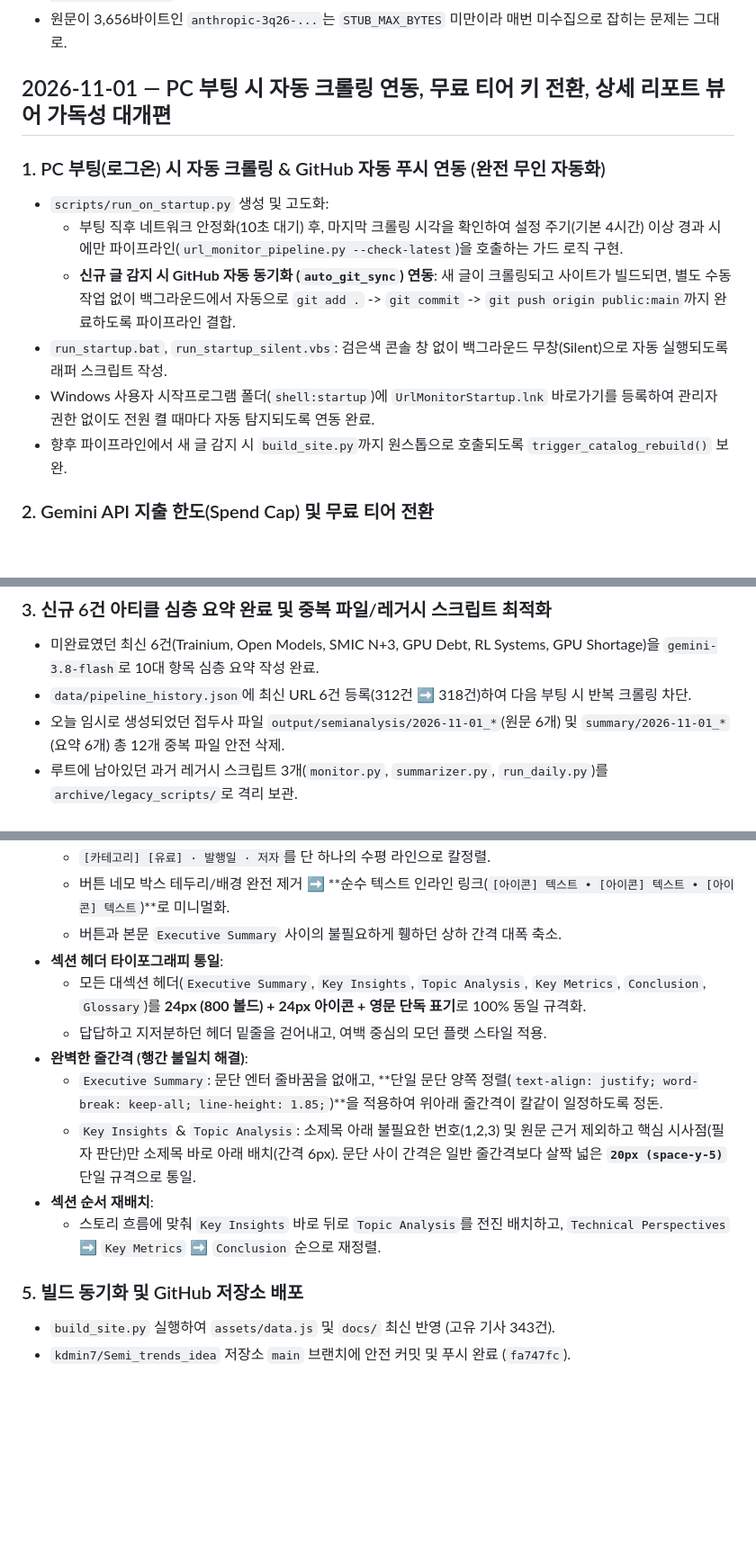
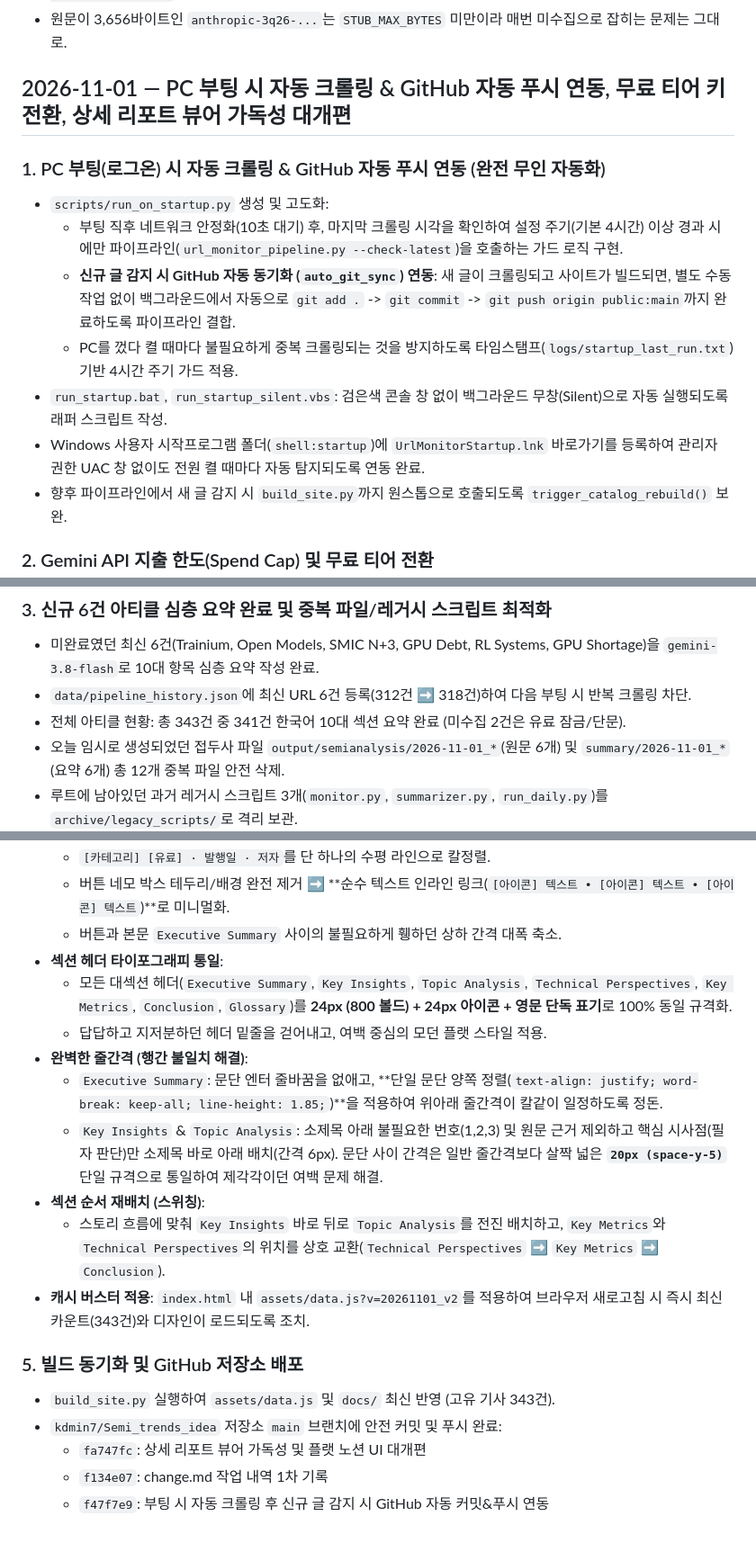
Before and after one commit to kdmin7/Semi_trends_idea, a Markdown page: change.md, 3 parts joined by grey strips. Shown at 90% size. Drawn GitHub-style; blank space fills up the shorter version.

Commit message:
docs: 2026-11-01 전체 작업 내역 상세 갱신 (부팅 자동화, 뷰어 UI, Gemini 키 전환)

```diff
--- a/change.md
+++ b/change.md
@@ -358,14 +358,15 @@
 - 사이트 재빌드 결과 요약 병합 341/343건. 요약이 없는 글은 2건: `huawei-deepseek`(10-21), `amazons-trainium-takes-a-strike-at`(10-23).
 - 원문이 3,656바이트인 `anthropic-3q26-...`는 `STUB_MAX_BYTES` 미만이라 매번 미수집으로 잡히는 문제는 그대로.
 
-## 2026-11-01 — PC 부팅 시 자동 크롤링 연동, 무료 티어 키 전환, 상세 리포트 뷰어 가독성 대개편
+## 2026-11-01 — PC 부팅 시 자동 크롤링 & GitHub 자동 푸시 연동, 무료 티어 키 전환, 상세 리포트 뷰어 가독성 대개편
 
 ### 1. PC 부팅(로그온) 시 자동 크롤링 & GitHub 자동 푸시 연동 (완전 무인 자동화)
 - `scripts/run_on_startup.py` 생성 및 고도화:
   - 부팅 직후 네트워크 안정화(10초 대기) 후, 마지막 크롤링 시각을 확인하여 설정 주기(기본 4시간) 이상 경과 시에만 파이프라인(`url_monitor_pipeline.py --check-latest`)을 호출하는 가드 로직 구현.
   - **신규 글 감지 시 GitHub 자동 동기화 (`auto_git_sync`) 연동**: 새 글이 크롤링되고 사이트가 빌드되면, 별도 수동 작업 없이 백그라운드에서 자동으로 `git add .` -> `git commit` -> `git push origin public:main`까지 완료하도록 파이프라인 결합.
+  - PC를 껐다 켤 때마다 불필요하게 중복 크롤링되는 것을 방지하도록 타임스탬프(`logs/startup_last_run.txt`) 기반 4시간 주기 가드 적용.
 - `run_startup.bat`, `run_startup_silent.vbs`: 검은색 콘솔 창 없이 백그라운드 무창(Silent)으로 자동 실행되도록 래퍼 스크립트 작성.
-- Windows 사용자 시작프로그램 폴더(`shell:startup`)에 `UrlMonitorStartup.lnk` 바로가기를 등록하여 관리자 권한 없이도 전원 켤 때마다 자동 탐지되도록 연동 완료.
+- Windows 사용자 시작프로그램 폴더(`shell:startup`)에 `UrlMonitorStartup.lnk` 바로가기를 등록하여 관리자 권한 UAC 창 없이도 전원 켤 때마다 자동 탐지되도록 연동 완료.
 - 향후 파이프라인에서 새 글 감지 시 `build_site.py`까지 원스톱으로 호출되도록 `trigger_catalog_rebuild()` 보완.
 
 ### 2. Gemini API 지출 한도(Spend Cap) 및 무료 티어 전환
@@ -375,6 +376,7 @@
 ### 3. 신규 6건 아티클 심층 요약 완료 및 중복 파일/레거시 스크립트 최적화
 - 미완료였던 최신 6건(Trainium, Open Models, SMIC N+3, GPU Debt, RL Systems, GPU Shortage)을 `gemini-3.8-flash`로 10대 항목 심층 요약 작성 완료.
 - `data/pipeline_history.json`에 최신 URL 6건 등록(312건 ➡️ 318건)하여 다음 부팅 시 반복 크롤링 차단.
+- 전체 아티클 현황: 총 343건 중 341건 한국어 10대 섹션 요약 완료 (미수집 2건은 유료 잠금/단문).
 - 오늘 임시로 생성되었던 접두사 파일 `output/semianalysis/2026-11-01_*`(원문 6개) 및 `summary/2026-11-01_*`(요약 6개) 총 12개 중복 파일 안전 삭제.
 - 루트에 남아있던 과거 레거시 스크립트 3개(`monitor.py`, `summarizer.py`, `run_daily.py`)를 `archive/legacy_scripts/`로 격리 보관.
 
@@ -385,14 +387,18 @@
   - 버튼 네모 박스 테두리/배경 완전 제거 ➡️ **순수 텍스트 인라인 링크(`[아이콘] 텍스트 • [아이콘] 텍스트 • [아이콘] 텍스트`)**로 미니멀화.
   - 버튼과 본문 `Executive Summary` 사이의 불필요하게 휑하던 상하 간격 대폭 축소.
 - **섹션 헤더 타이포그래피 통일**:
-  - 모든 대섹션 헤더(`Executive Summary`, `Key Insights`, `Topic Analysis`, `Key Metrics`, `Conclusion`, `Glossary`)를 **24px (800 볼드) + 24px 아이콘 + 영문 단독 표기**로 100% 동일 규격화.
+  - 모든 대섹션 헤더(`Executive Summary`, `Key Insights`, `Topic Analysis`, `Technical Perspectives`, `Key Metrics`, `Conclusion`, `Glossary`)를 **24px (800 볼드) + 24px 아이콘 + 영문 단독 표기**로 100% 동일 규격화.
   - 답답하고 지저분하던 헤더 밑줄을 걷어내고, 여백 중심의 모던 플랫 스타일 적용.
 - **완벽한 줄간격 (행간 불일치 해결)**:
   - `Executive Summary`: 문단 엔터 줄바꿈을 없애고, **단일 문단 양쪽 정렬(`text-align: justify; word-break: keep-all; line-height: 1.85;`)**을 적용하여 위아래 줄간격이 칼같이 일정하도록 정돈.
-  - `Key Insights` & `Topic Analysis`: 소제목 아래 불필요한 번호(1,2,3) 및 원문 근거 제외하고 핵심 시사점(필자 판단)만 소제목 바로 아래 배치(간격 6px). 문단 사이 간격은 일반 줄간격보다 살짝 넓은 **`20px (space-y-5)`** 단일 규격으로 통일.
-- **섹션 순서 재배치**:
-  - 스토리 흐름에 맞춰 `Key Insights` 바로 뒤로 `Topic Analysis`를 전진 배치하고, `Technical Perspectives` ➡️ `Key Metrics` ➡️ `Conclusion` 순으로 재정렬.
+  - `Key Insights` & `Topic Analysis`: 소제목 아래 불필요한 번호(1,2,3) 및 원문 근거 제외하고 핵심 시사점(필자 판단)만 소제목 바로 아래 배치(간격 6px). 문단 사이 간격은 일반 줄간격보다 살짝 넓은 **`20px (space-y-5)`** 단일 규격으로 통일하여 제각각이던 여백 문제 해결.
+- **섹션 순서 재배치 (스위칭)**:
+  - 스토리 흐름에 맞춰 `Key Insights` 바로 뒤로 `Topic Analysis`를 전진 배치하고, `Key Metrics`와 `Technical Perspectives`의 위치를 상호 교환(`Technical Perspectives` ➡️ `Key Metrics` ➡️ `Conclusion`).
+- **캐시 버스터 적용**: `index.html` 내 `assets/data.js?v=20261101_v2`를 적용하여 브라우저 새로고침 시 즉시 최신 카운트(343건)와 디자인이 로드되도록 조치.
 
 ### 5. 빌드 동기화 및 GitHub 저장소 배포
 - `build_site.py` 실행하여 `assets/data.js` 및 `docs/` 최신 반영 (고유 기사 343건).
-- `kdmin7/Semi_trends_idea` 저장소 `main` 브랜치에 안전 커밋 및 푸시 완료 (`fa747fc`).
+- `kdmin7/Semi_trends_idea` 저장소 `main` 브랜치에 안전 커밋 및 푸시 완료:
+  - `fa747fc`: 상세 리포트 뷰어 가독성 및 플랫 노션 UI 대개편
+  - `f134e07`: change.md 작업 내역 1차 기록
+  - `f47f7e9`: 부팅 시 자동 크롤링 후 신규 글 감지 시 GitHub 자동 커밋&푸시 연동
```
